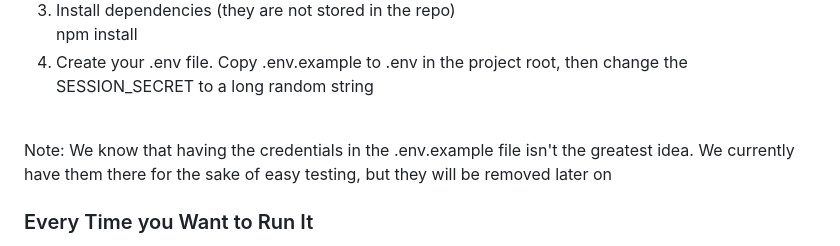
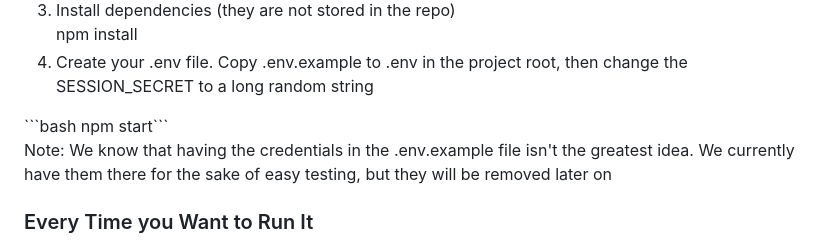
Before and after one commit to elisa-hermosilla/is401-datamodel_and_backend, a Markdown page: README.md, the part around the change. Drawn GitHub-style.

````diff
--- a/README.md
+++ b/README.md
@@ -28,6 +28,7 @@ cd is401-datamodel_and_backend</li>
   <li>Install dependencies (they are not stored in the repo) <br> npm install</li>
   <li>Create your .env file. Copy .env.example to .env in the project root, then change the SESSION_SECRET to a long random string</li>
 </ol>
+```bash npm start```
 <br>
 Note: We know that having the credentials in the .env.example file isn't the greatest idea. We currently have them there for the sake of easy testing, but they will be removed later on
 <br>
````
